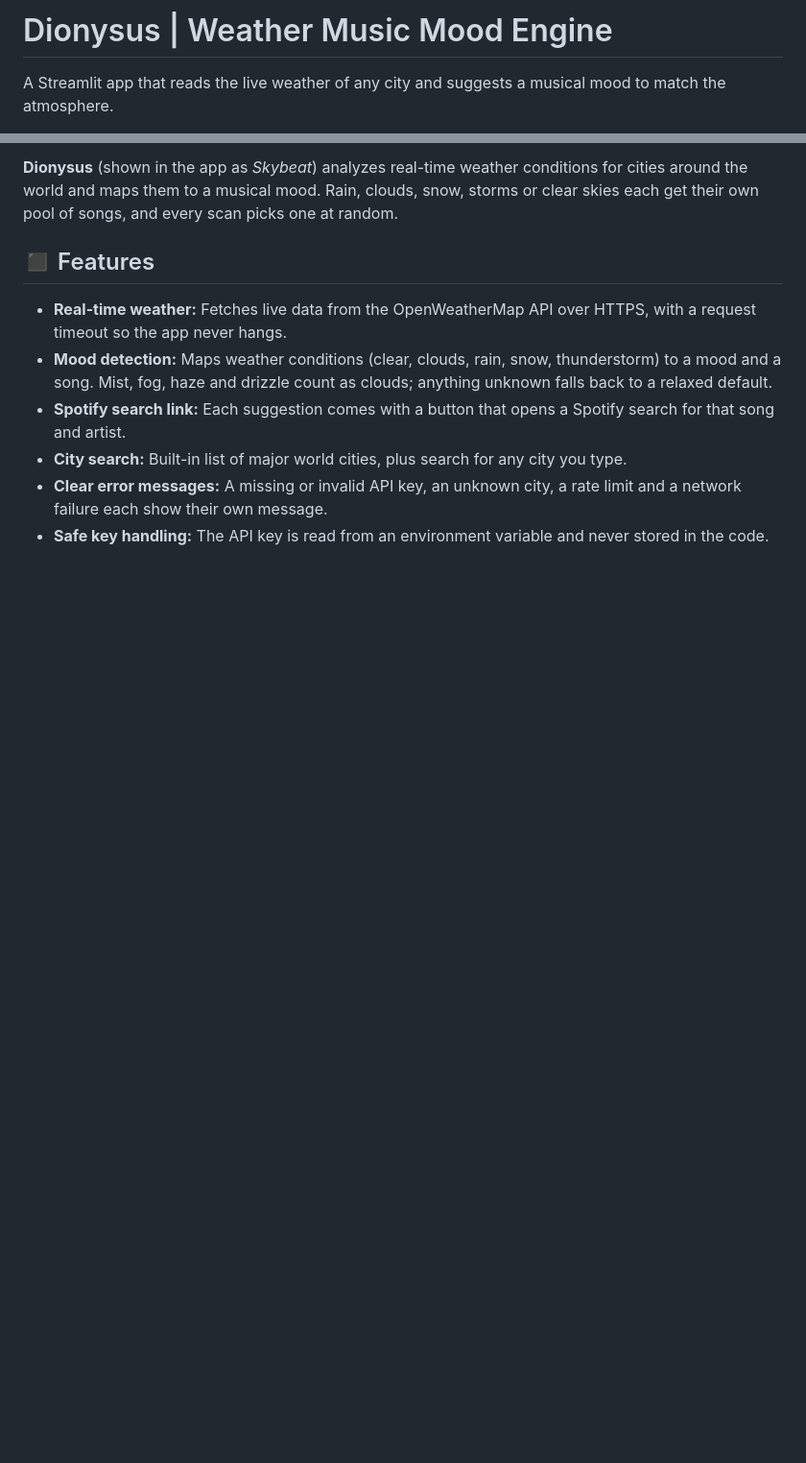
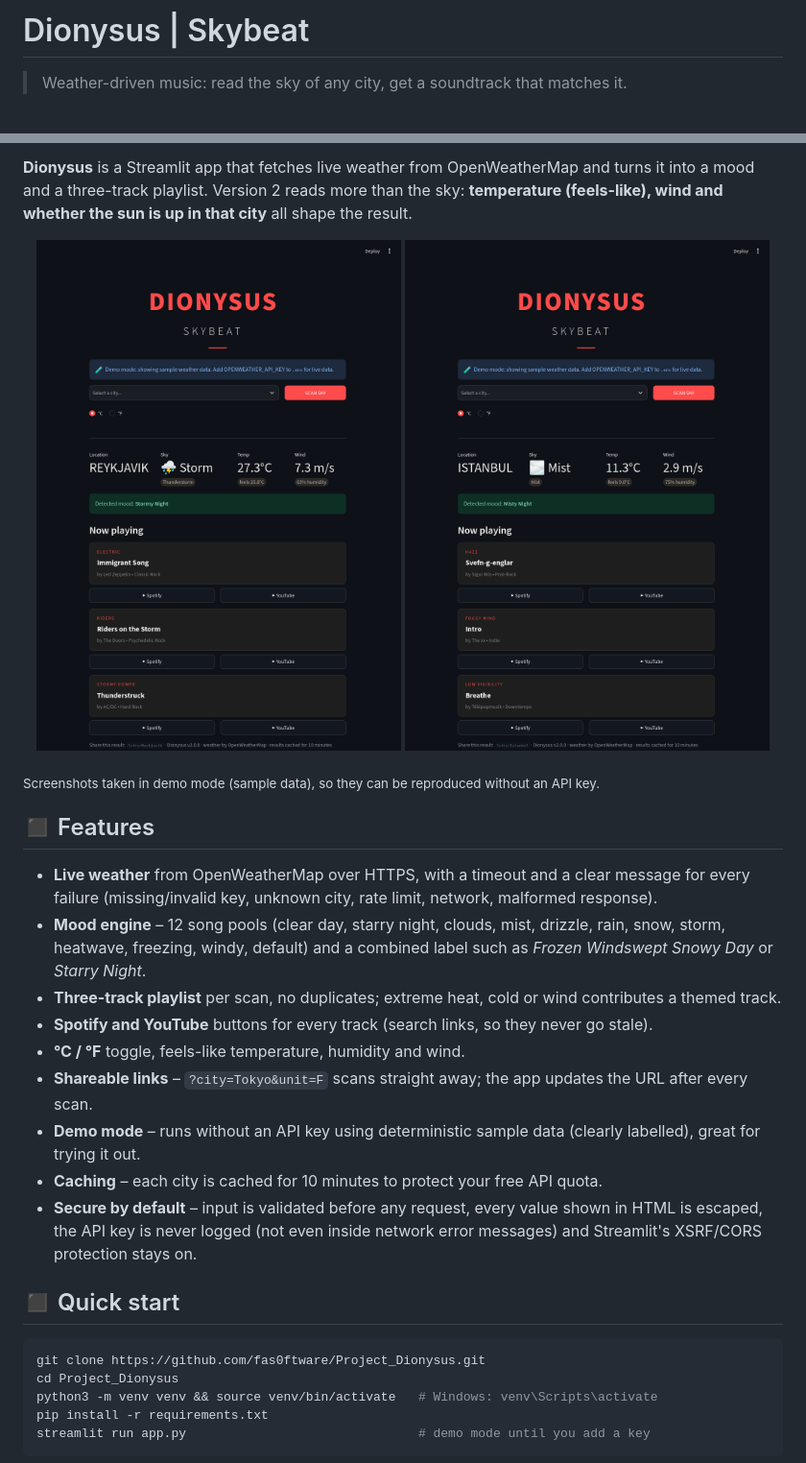
Before and after one commit to fas0ftware/Project_Dionysus, a Markdown page: README.md, 2 parts joined by grey strips. Shown at 96% size. GitHub-like rendering; pictures changed too: docs/screenshot-istanbul.png (added), docs/screenshot-reykjavik.png (added); blank space fills up the shorter version.

````diff
--- a/README.md
+++ b/README.md
@@ -1,4 +1,4 @@
-# Dionysus | Weather Music Mood Engine
+# Dionysus | Skybeat
 
-A Streamlit app that reads the live weather of any city and suggests a musical mood to match the atmosphere.
+> Weather-driven music: read the sky of any city, get a soundtrack that matches it.
 
@@ -6,11 +10,32 @@ A Streamlit app that reads the live weather of any city and suggests a musical m
 
-**Dionysus** (shown in the app as *Skybeat*) analyzes real-time weather conditions for cities around the world and maps them to a musical mood. Rain, clouds, snow, storms or clear skies each get their own pool of songs, and every scan picks one at random.
+**Dionysus** is a Streamlit app that fetches live weather from OpenWeatherMap and turns it into a mood and a three-track playlist. Version 2 reads more than the sky: **temperature (feels-like), wind and whether the sun is up in that city** all shape the result.
+
+<p align="center">
+  <img src="docs/screenshot-reykjavik.png" width="48%" alt="Stormy night in Reykjavik">
+  <img src="docs/screenshot-istanbul.png" width="48%" alt="Misty night in Istanbul">
+</p>
+
+<sub>Screenshots taken in demo mode (sample data), so they can be reproduced without an API key.</sub>
 
 ## ◼ Features
 
-- **Real-time weather:** Fetches live data from the OpenWeatherMap API over HTTPS, with a request timeout so the app never hangs.
-- **Mood detection:** Maps weather conditions (clear, clouds, rain, snow, thunderstorm) to a mood and a song. Mist, fog, haze and drizzle count as clouds; anything unknown falls back to a relaxed default.
-- **Spotify search link:** Each suggestion comes with a button that opens a Spotify search for that song and artist.
-- **City search:** Built-in list of major world cities, plus search for any city you type.
-- **Clear error messages:** A missing or invalid API key, an unknown city, a rate limit and a network failure each show their own message.
-- **Safe key handling:** The API key is read from an environment variable and never stored in the code.
+- **Live weather** from OpenWeatherMap over HTTPS, with a timeout and a clear message for every failure (missing/invalid key, unknown city, rate limit, network, malformed response).
+- **Mood engine** – 12 song pools (clear day, starry night, clouds, mist, drizzle, rain, snow, storm, heatwave, freezing, windy, default) and a combined label such as *Frozen Windswept Snowy Day* or *Starry Night*.
+- **Three-track playlist** per scan, no duplicates; extreme heat, cold or wind contributes a themed track.
+- **Spotify and YouTube** buttons for every track (search links, so they never go stale).
+- **°C / °F** toggle, feels-like temperature, humidity and wind.
+- **Shareable links** – `?city=Tokyo&unit=F` scans straight away; the app updates the URL after every scan.
+- **Demo mode** – runs without an API key using deterministic sample data (clearly labelled), great for trying it out.
+- **Caching** – each city is cached for 10 minutes to protect your free API quota.
+- **Secure by default** – input is validated before any request, every value shown in HTML is escaped, the API key is never logged (not even inside network error messages) and Streamlit's XSRF/CORS protection stays on.
+
+## ◼ Quick start
+
+```bash
+git clone https://github.com/fas0ftware/Project_Dionysus.git
+cd Project_Dionysus
+python3 -m venv venv && source venv/bin/activate   # Windows: venv\Scripts\activate
+pip install -r requirements.txt
+streamlit run app.py                               # demo mode until you add a key
+```
+
````
Also changed, not shown: other parts of README.md (+58 -81 lines), 16 other files.
